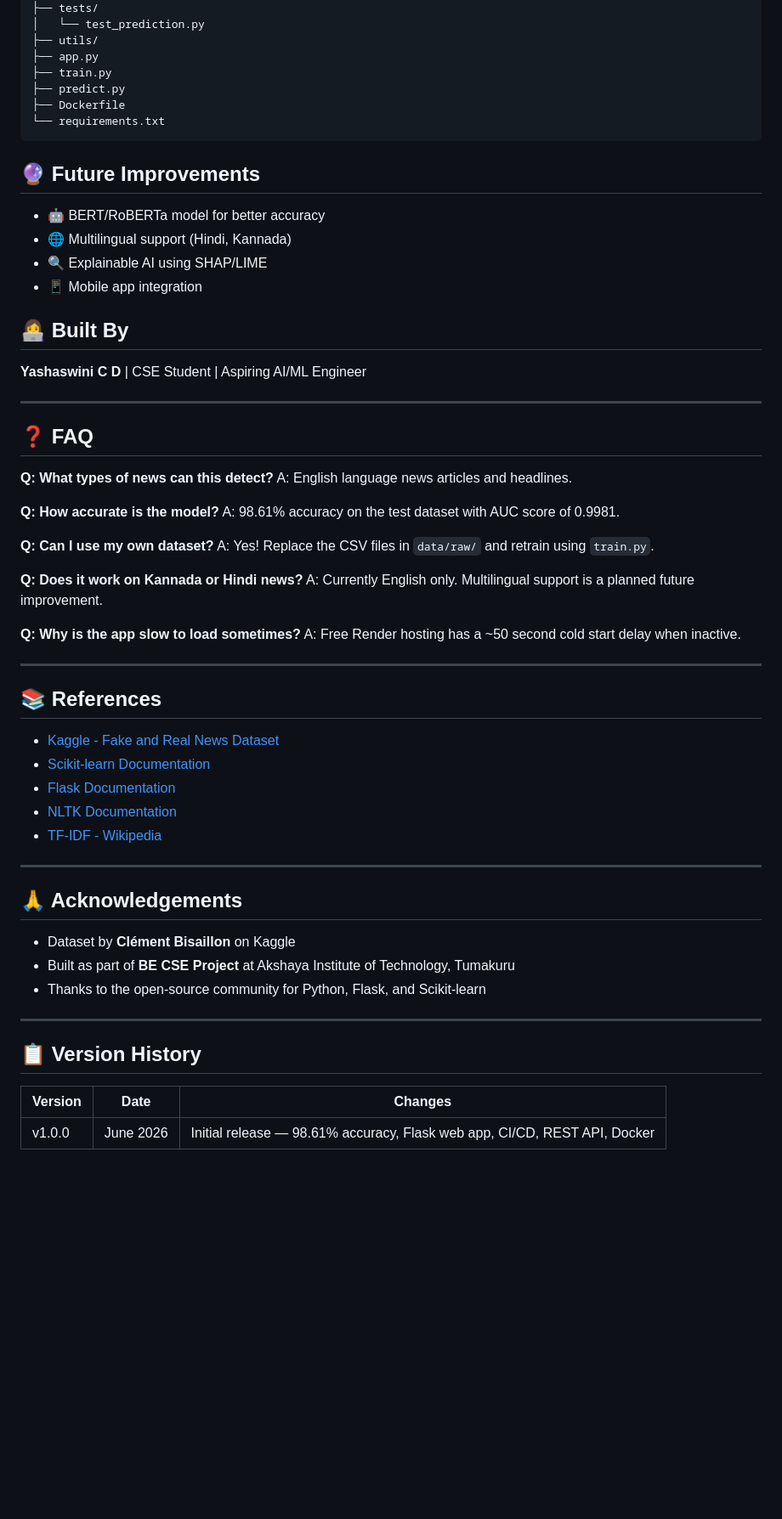
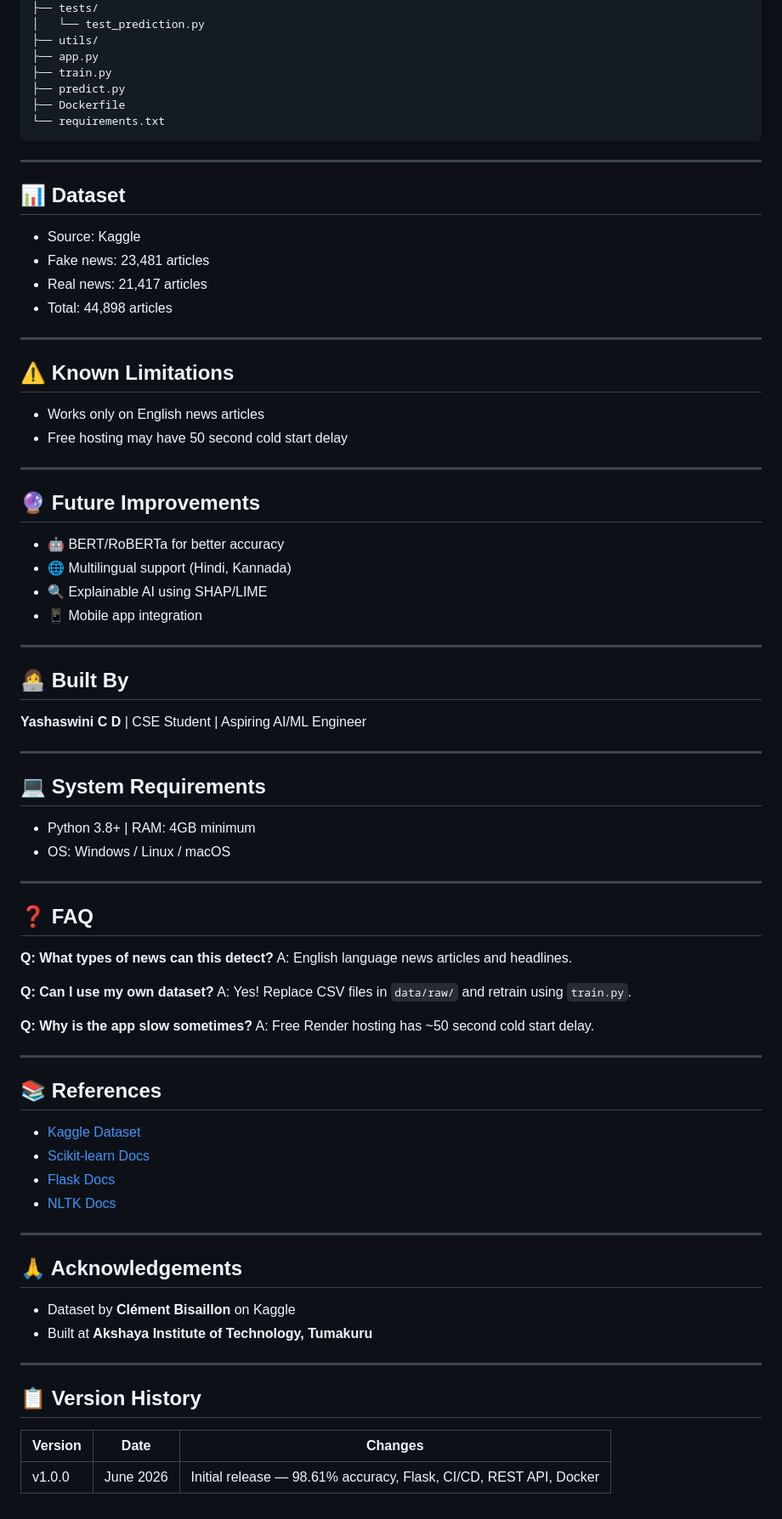
Before and after one commit to yashaswinicd/fake-news-detection-system, a Markdown page: README.md, the part around one of its changes. Shown at 85% size. GitHub-like rendering; blank space fills up the shorter version.

Commit message:
Restructure README and add Contributing Guide

````diff
--- a/README.md
+++ b/README.md
@@ -205,14 +221,38 @@ fake-news-detection-system/
 └── requirements.txt
 ```
 
+---
+
+## 📊 Dataset
+- Source: Kaggle
+- Fake news: 23,481 articles
+- Real news: 21,417 articles
+- Total: 44,898 articles
+
+---
+
+## ⚠️ Known Limitations
+- Works only on English news articles
+- Free hosting may have 50 second cold start delay
+
+---
+
 ## 🔮 Future Improvements
-- 🤖 BERT/RoBERTa model for better accuracy
+- 🤖 BERT/RoBERTa for better accuracy
 - 🌐 Multilingual support (Hindi, Kannada)
 - 🔍 Explainable AI using SHAP/LIME
 - 📱 Mobile app integration
 
+---
+
 ## 👩‍💻 Built By
 **Yashaswini C D** | CSE Student | Aspiring AI/ML Engineer
+
+---
+
+## 💻 System Requirements
+- Python 3.8+ | RAM: 4GB minimum
+- OS: Windows / Linux / macOS
 
 ---
 
@@ -221,40 +261,29 @@ fake-news-detection-system/
 **Q: What types of news can this detect?**
 A: English language news articles and headlines.
 
-**Q: How accurate is the model?**
-A: 98.61% accuracy on the test dataset with AUC score of 0.9981.
+**Q: Can I use my own dataset?**
+A: Yes! Replace CSV files in `data/raw/` and retrain using `train.py`.
 
-**Q: Can I use my own dataset?**
-A: Yes! Replace the CSV files in `data/raw/` and retrain using `train.py`.
-
-**Q: Does it work on Kannada or Hindi news?**
-A: Currently English only. Multilingual support is a planned future improvement.
-
-**Q: Why is the app slow to load sometimes?**
-A: Free Render hosting has a ~50 second cold start delay when inactive.
+**Q: Why is the app slow sometimes?**
+A: Free Render hosting has ~50 second cold start delay.
 
 ---
 
 ## 📚 References
-
-- [Kaggle - Fake and Real News Dataset](https://www.kaggle.com/clmentbisaillon/fake-and-real-news-dataset)
-- [Scikit-learn Documentation](https://scikit-learn.org/stable/)
-- [Flask Documentation](https://flask.palletsprojects.com/)
-- [NLTK Documentation](https://www.nltk.org/)
-- [TF-IDF - Wikipedia](https://en.wikipedia.org/wiki/Tf%E2%80%93idf)
+- [Kaggle Dataset](https://www.kaggle.com/clmentbisaillon/fake-and-real-news-dataset)
+- [Scikit-learn Docs](https://scikit-learn.org/stable/)
+- [Flask Docs](https://flask.palletsprojects.com/)
+- [NLTK Docs](https://www.nltk.org/)
 
 ---
 
 ## 🙏 Acknowledgements
-
 - Dataset by **Clément Bisaillon** on Kaggle
-- Built as part of **BE CSE Project** at Akshaya Institute of Technology, Tumakuru
-- Thanks to the open-source community for Python, Flask, and Scikit-learn
+- Built at **Akshaya Institute of Technology, Tumakuru**
 
 ---
 
 ## 📋 Version History
-
 | Version | Date | Changes |
 |---------|------|---------|
-| v1.0.0 | June 2026 | Initial release — 98.61% accuracy, Flask web app, CI/CD, REST API, Docker |
+| v1.0.0 | June 2026 | Initial release — 98.61% accuracy, Flask, CI/CD, REST API, Docker |
````
Also changed, not shown: other parts of README.md (+66 -50 lines), CONTRIBUTING.md (added, +18 -0 lines).
